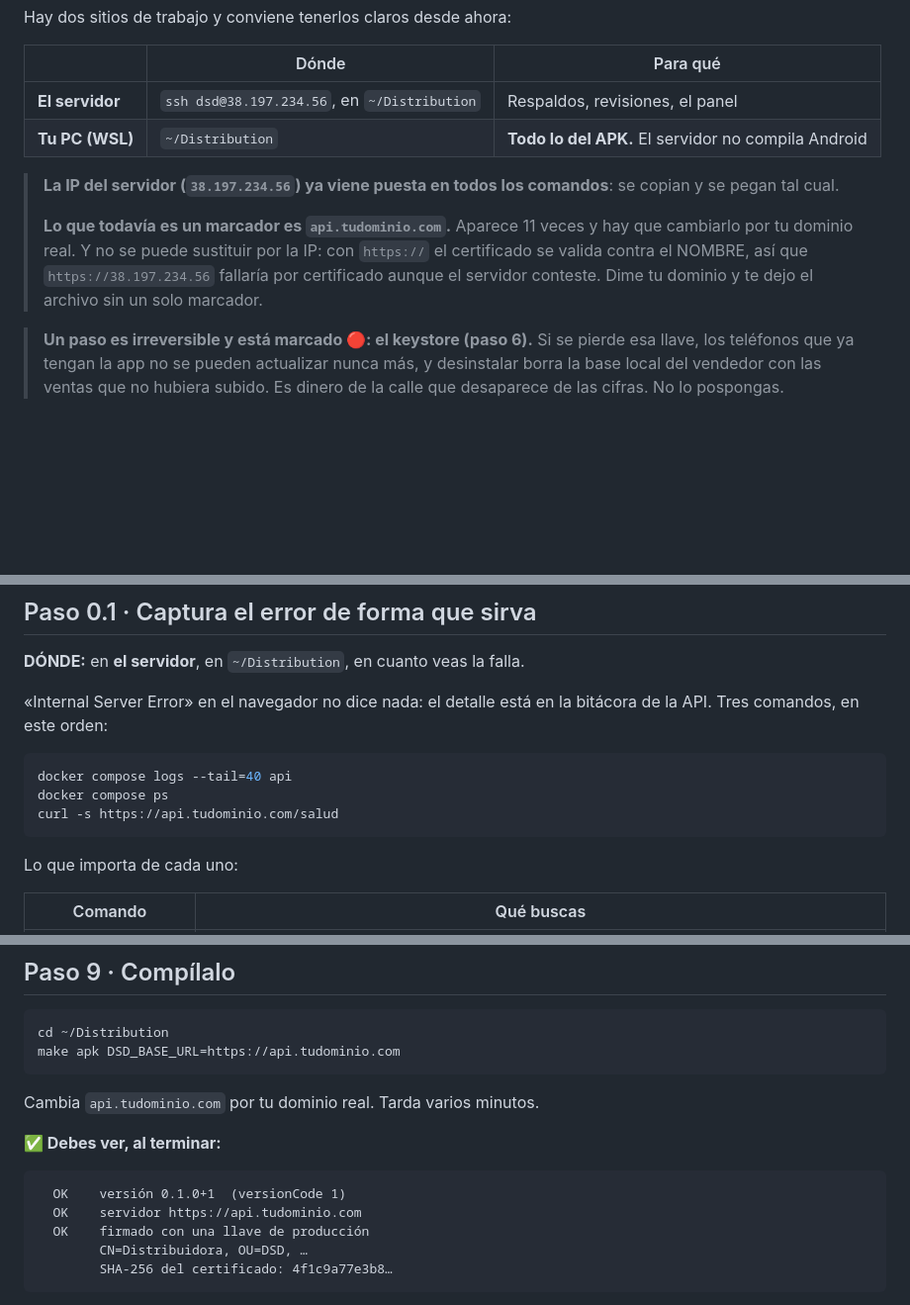
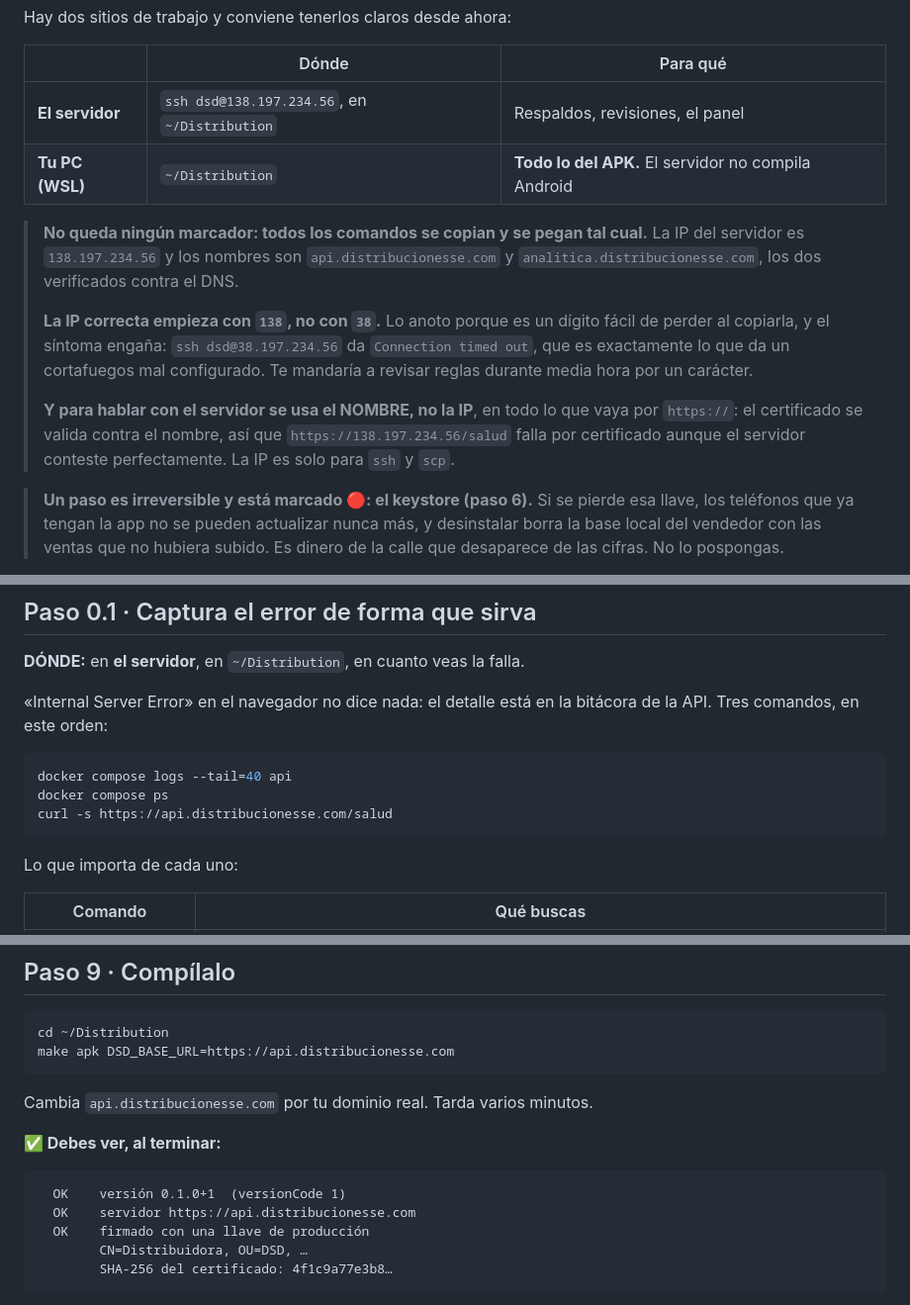
Before and after one commit to BryanMTCode/Distribution, a Markdown page: docs/PUESTA-EN-MARCHA.md, 3 parts joined by grey strips. Shown at 99% size. GitHub-like rendering; blank space fills up the shorter version.

````diff
--- a/docs/PUESTA-EN-MARCHA.md
+++ b/docs/PUESTA-EN-MARCHA.md
@@ -21,17 +21,23 @@ Hay dos sitios de trabajo y conviene tenerlos claros desde ahora:
 
 | | Dónde | Para qué |
 |---|---|---|
-| **El servidor** | `ssh dsd@38.197.234.56`, en `~/Distribution` | Respaldos, revisiones, el panel |
+| **El servidor** | `ssh dsd@138.197.234.56`, en `~/Distribution` | Respaldos, revisiones, el panel |
 | **Tu PC (WSL)** | `~/Distribution` | **Todo lo del APK.** El servidor no compila Android |
 
-> **La IP del servidor (`38.197.234.56`) ya viene puesta en todos los comandos**:
-> se copian y se pegan tal cual.
+> **No queda ningún marcador: todos los comandos se copian y se pegan tal cual.**
+> La IP del servidor es `138.197.234.56` y los nombres son
+> `api.distribucionesse.com` y `analitica.distribucionesse.com`, los dos verificados
+> contra el DNS.
 >
-> **Lo que todavía es un marcador es `api.tudominio.com`.** Aparece 11 veces y hay
-> que cambiarlo por tu dominio real. Y no se puede sustituir por la IP: con
-> `https://` el certificado se valida contra el NOMBRE, así que `https://38.197.234.56`
-> fallaría por certificado aunque el servidor conteste. Dime tu dominio y te dejo
-> el archivo sin un solo marcador.
+> **La IP correcta empieza con `138`, no con `38`.** Lo anoto porque es un dígito
+> fácil de perder al copiarla, y el síntoma engaña: `ssh dsd@38.197.234.56` da
+> `Connection timed out`, que es exactamente lo que da un cortafuegos mal
+> configurado. Te mandaría a revisar reglas durante media hora por un carácter.
+>
+> **Y para hablar con el servidor se usa el NOMBRE, no la IP**, en todo lo que vaya
+> por `https://`: el certificado se valida contra el nombre, así que
+> `https://138.197.234.56/salud` falla por certificado aunque el servidor conteste
+> perfectamente. La IP es solo para `ssh` y `scp`.
 
 > **Un paso es irreversible y está marcado 🔴: el keystore (paso 6).** Si se pierde
 > esa llave, los teléfonos que ya tengan la app no se pueden actualizar nunca más,
@@ -73,7 +79,7 @@ bitácora de la API. Tres comandos, en este orden:
 ```bash
 docker compose logs --tail=40 api
 docker compose ps
-curl -s https://api.tudominio.com/salud
+curl -s https://api.distribucionesse.com/salud
 ```
 
 Lo que importa de cada uno:
@@ -497,16 +503,16 @@ cuáles, pero mejor verlo aquí.
 
 ```bash
 cd ~/Distribution
-make apk DSD_BASE_URL=https://api.tudominio.com
+make apk DSD_BASE_URL=https://api.distribucionesse.com
 ```
 
-Cambia `api.tudominio.com` por tu dominio real. Tarda varios minutos.
+Cambia `api.distribucionesse.com` por tu dominio real. Tarda varios minutos.
 
 **✅ Debes ver, al terminar:**
 
 ```
   OK    versión 0.1.0+1  (versionCode 1)
-  OK    servidor https://api.tudominio.com
+  OK    servidor https://api.distribucionesse.com
   OK    firmado con una llave de producción
         CN=Distribuidora, OU=DSD, …
         SHA-256 del certificado: 4f1c9a77e3b8…
````
Also changed, not shown: other parts of docs/PUESTA-EN-MARCHA.md (+9 -9 lines), docs/INSTALACION-PASO-A-PASO.md (+22 -22 lines).
